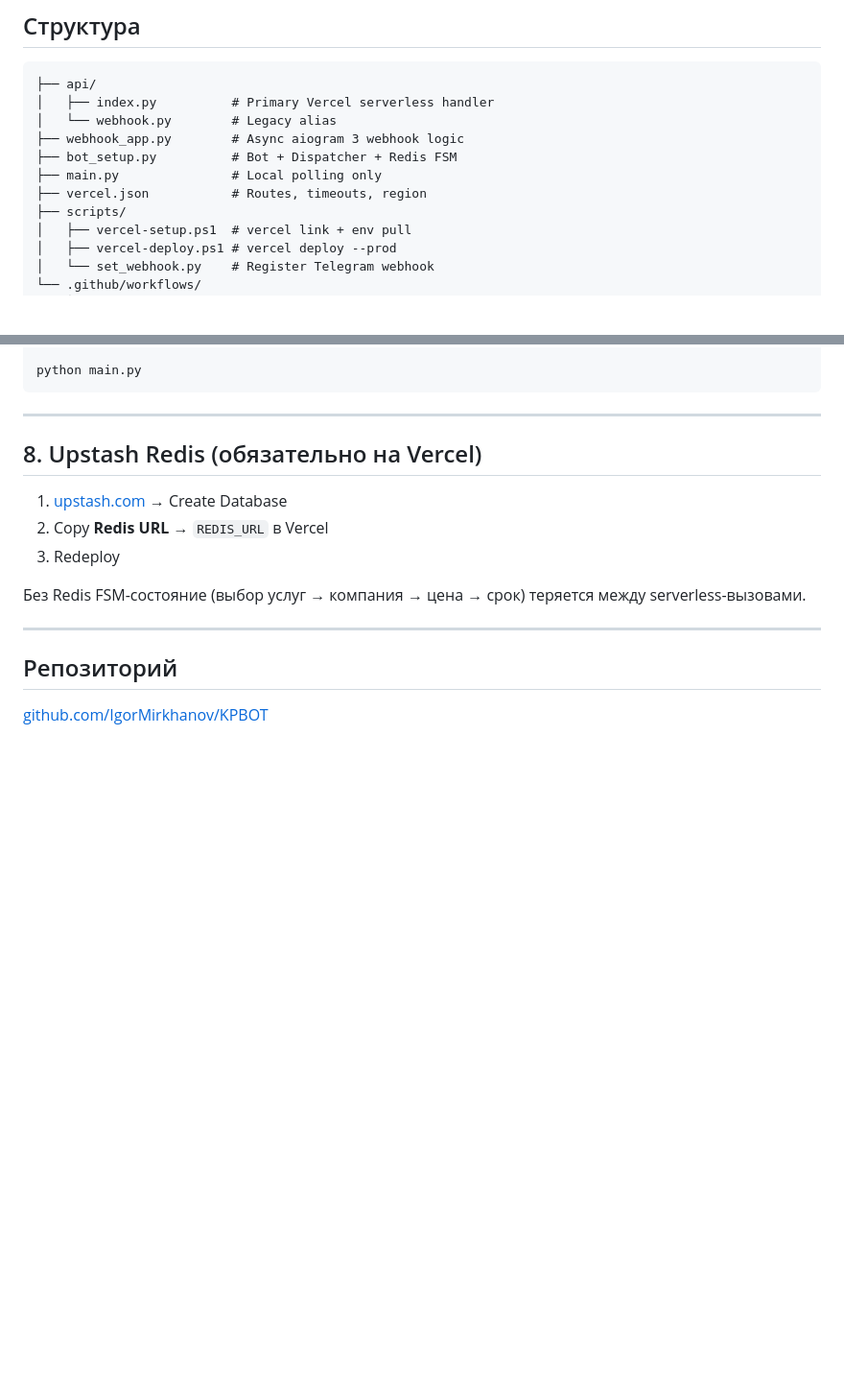
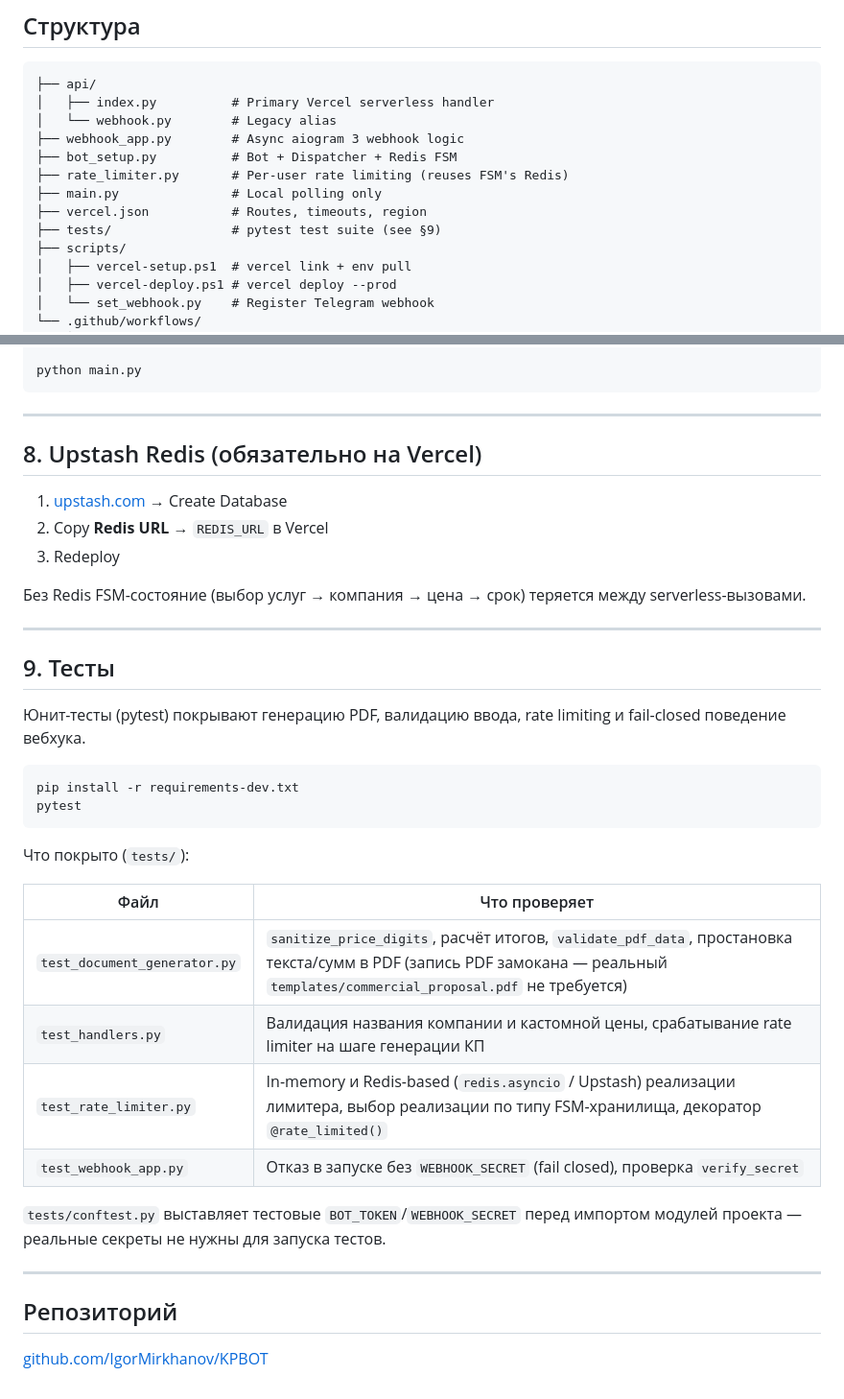
Before and after one commit to IgorMirkhanov/KPBOT, a Markdown page: README.md, 2 parts joined by grey strips. Shown at 96% size. GitHub-like rendering; blank space fills up the shorter version.

Commit message:
docs: add tests section to README
Explain how to install dev dependencies and run the pytest suite, list
what each test file covers, and mention the new rate_limiter.py and
tests/ paths in the project structure overview.

Co-Authored-By: Claude Sonnet 5 <noreply@anthropic.com>
Claude-Session: https://claude.ai/code/session_01TcBXMuY4z7Ch2qeueSgXCG

````diff
--- a/README.md
+++ b/README.md
@@ -19,8 +19,10 @@ Telegram-бот для автоматической генерации PDF ко
 │   └── webhook.py        # Legacy alias
 ├── webhook_app.py        # Async aiogram 3 webhook logic
 ├── bot_setup.py          # Bot + Dispatcher + Redis FSM
+├── rate_limiter.py       # Per-user rate limiting (reuses FSM's Redis)
 ├── main.py               # Local polling only
 ├── vercel.json           # Routes, timeouts, region
+├── tests/                # pytest test suite (see §9)
 ├── scripts/
 │   ├── vercel-setup.ps1  # vercel link + env pull
 │   ├── vercel-deploy.ps1 # vercel deploy --prod
@@ -186,6 +188,30 @@ python main.py
 
 ---
 
+## 9. Тесты
+
+Юнит-тесты (pytest) покрывают генерацию PDF, валидацию ввода, rate limiting
+и fail-closed поведение вебхука.
+
+```bash
+pip install -r requirements-dev.txt
+pytest
+```
+
+Что покрыто (`tests/`):
+
+| Файл | Что проверяет |
+|------|----------------|
+| `test_document_generator.py` | `sanitize_price_digits`, расчёт итогов, `validate_pdf_data`, простановка текста/сумм в PDF (запись PDF замокана — реальный `templates/commercial_proposal.pdf` не требуется) |
+| `test_handlers.py` | Валидация названия компании и кастомной цены, срабатывание rate limiter на шаге генерации КП |
+| `test_rate_limiter.py` | In-memory и Redis-based (`redis.asyncio` / Upstash) реализации лимитера, выбор реализации по типу FSM-хранилища, декоратор `@rate_limited()` |
+| `test_webhook_app.py` | Отказ в запуске без `WEBHOOK_SECRET` (fail closed), проверка `verify_secret` |
+
+`tests/conftest.py` выставляет тестовые `BOT_TOKEN`/`WEBHOOK_SECRET` перед
+импортом модулей проекта — реальные секреты не нужны для запуска тестов.
+
+---
+
 ## Репозиторий
 
 [github.com/IgorMirkhanov/KPBOT](https://github.com/IgorMirkhanov/KPBOT)
````
